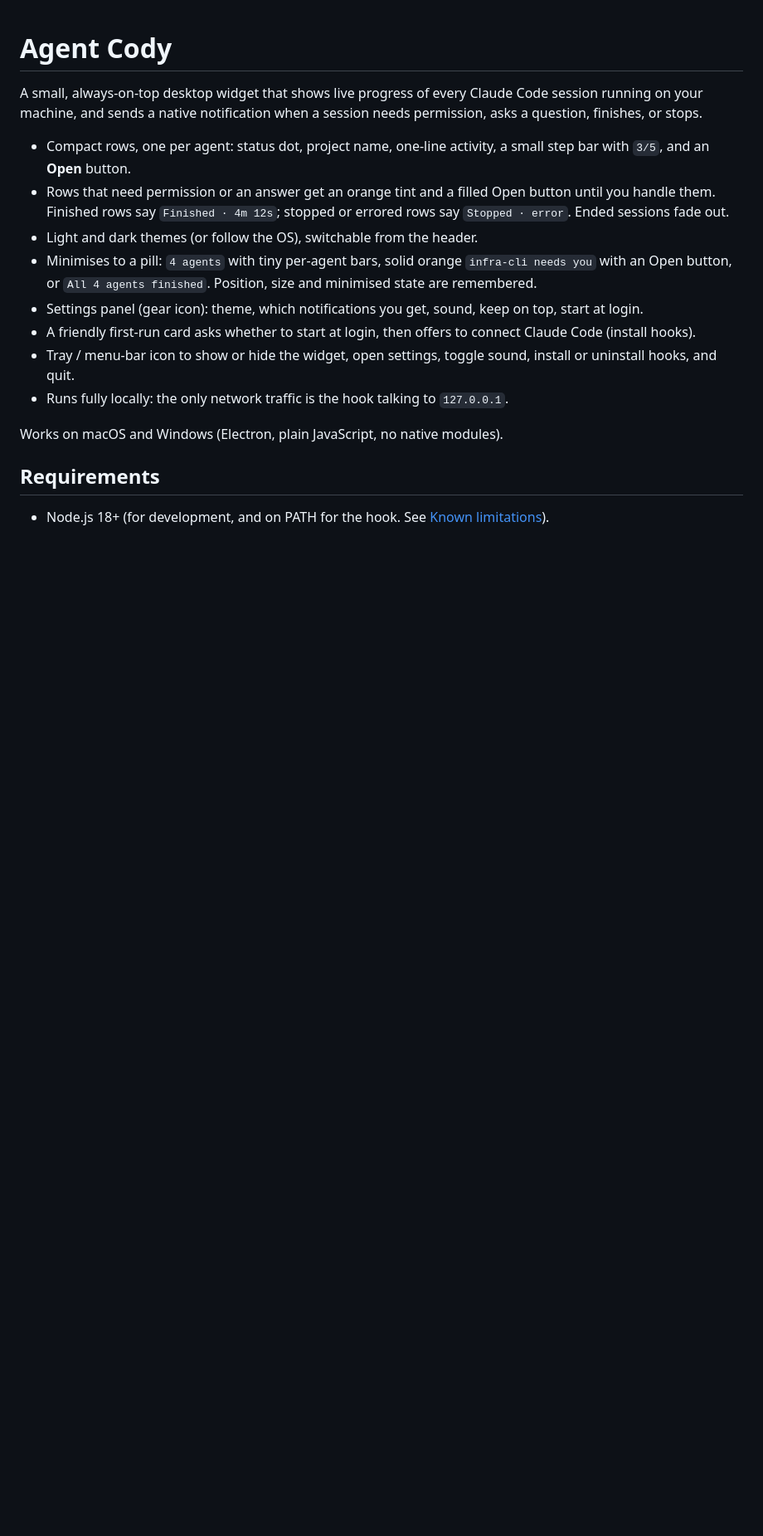
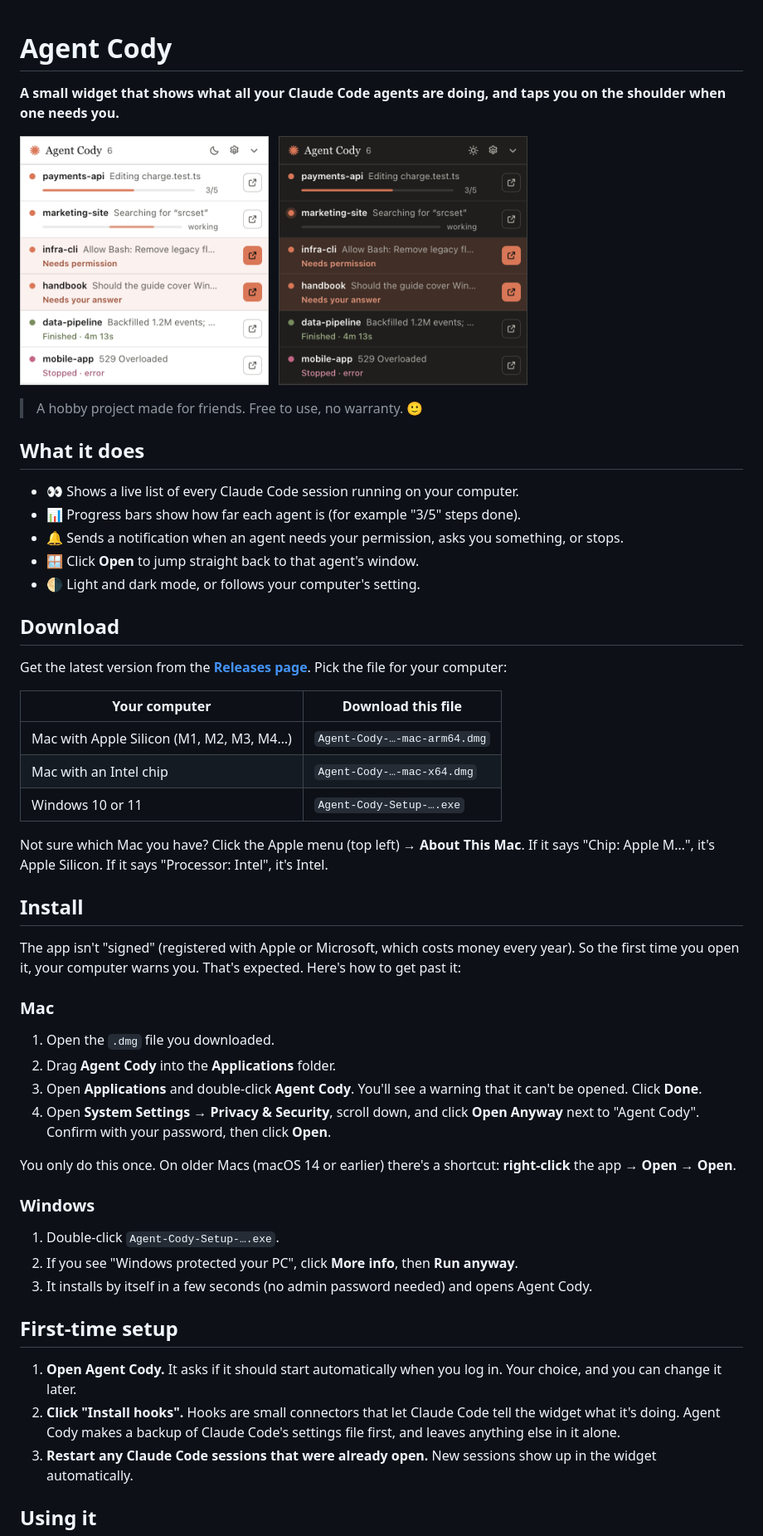
Before and after one commit to kolb-manu/Agent-Cody, a Markdown page: README.md, the part around one of its changes. Shown at 83% size. Rendered like a GitHub page; pictures changed too: docs/screenshot-dark.png (added), docs/screenshot-light.png (added); blank space fills up the shorter version.

```diff
--- a/README.md
+++ b/README.md
@@ -1,18 +1,59 @@
 # Agent Cody
 
-A small, always-on-top desktop widget that shows live progress of every Claude Code session running on your machine, and sends a native notification when a session needs permission, asks a question, finishes, or stops.
+**A small widget that shows what all your Claude Code agents are doing, and taps you on the shoulder when one needs you.**
 
-- Compact rows, one per agent: status dot, project name, one-line activity, a small step bar with `3/5`, and an **Open** button.
-- Rows that need permission or an answer get an orange tint and a filled Open button until you handle them. Finished rows say `Finished · 4m 12s`; stopped or errored rows say `Stopped · error`. Ended sessions fade out.
-- Light and dark themes (or follow the OS), switchable from the header.
-- Minimises to a pill: `4 agents` with tiny per-agent bars, solid orange `infra-cli needs you` with an Open button, or `All 4 agents finished`. Position, size and minimised state are remembered.
-- Settings panel (gear icon): theme, which notifications you get, sound, keep on top, start at login.
-- A friendly first-run card asks whether to start at login, then offers to connect Claude Code (install hooks).
-- Tray / menu-bar icon to show or hide the widget, open settings, toggle sound, install or uninstall hooks, and quit.
-- Runs fully locally: the only network traffic is the hook talking to `127.0.0.1`.
+<p>
+  <img src="docs/screenshot-light.png" width="300" alt="Agent Cody in light mode, showing six agents: working, needs permission, needs an answer, finished and stopped">
+  &nbsp;
+  <img src="docs/screenshot-dark.png" width="300" alt="The same widget in dark mode">
+</p>
 
-Works on macOS and Windows (Electron, plain JavaScript, no native modules).
+> A hobby project made for friends. Free to use, no warranty. 🙂
 
-## Requirements
+## What it does
 
-- Node.js 18+ (for development, and on PATH for the hook. See [Known limitations](#known-limitations)).
+- 👀 Shows a live list of every Claude Code session running on your computer.
+- 📊 Progress bars show how far each agent is (for example "3/5" steps done).
+- 🔔 Sends a notification when an agent needs your permission, asks you something, or stops.
+- 🪟 Click **Open** to jump straight back to that agent's window.
+- 🌗 Light and dark mode, or follows your computer's setting.
+
+## Download
+
+Get the latest version from the **[Releases page](https://github.com/kolb-manu/Agent-Cody/releases)**. Pick the file for your computer:
+
+| Your computer | Download this file |
+| --- | --- |
+| Mac with Apple Silicon (M1, M2, M3, M4…) | `Agent-Cody-…-mac-arm64.dmg` |
+| Mac with an Intel chip | `Agent-Cody-…-mac-x64.dmg` |
+| Windows 10 or 11 | `Agent-Cody-Setup-….exe` |
+
+Not sure which Mac you have? Click the Apple menu (top left) → **About This Mac**. If it says "Chip: Apple M…", it's Apple Silicon. If it says "Processor: Intel", it's Intel.
+
+## Install
+
+The app isn't "signed" (registered with Apple or Microsoft, which costs money every year). So the first time you open it, your computer warns you. That's expected. Here's how to get past it:
+
+### Mac
+
+1. Open the `.dmg` file you downloaded.
+2. Drag **Agent Cody** into the **Applications** folder.
+3. Open **Applications** and double-click **Agent Cody**. You'll see a warning that it can't be opened. Click **Done**.
+4. Open **System Settings → Privacy & Security**, scroll down, and click **Open Anyway** next to "Agent Cody". Confirm with your password, then click **Open**.
+
+You only do this once. On older Macs (macOS 14 or earlier) there's a shortcut: **right-click** the app → **Open** → **Open**.
+
+### Windows
+
+1. Double-click `Agent-Cody-Setup-….exe`.
+2. If you see "Windows protected your PC", click **More info**, then **Run anyway**.
+3. It installs by itself in a few seconds (no admin password needed) and opens Agent Cody.
+
+## First-time setup
+
+1. **Open Agent Cody.** It asks if it should start automatically when you log in. Your choice, and you can change it later.
+2. **Click "Install hooks".** Hooks are small connectors that let Claude Code tell the widget what it's doing. Agent Cody makes a backup of Claude Code's settings file first, and leaves anything else in it alone.
+3. **Restart any Claude Code sessions that were already open.** New sessions show up in the widget automatically.
+
+## Using it
+
```
Also changed, not shown: other parts of README.md (+77 -15 lines), 1 other file.
